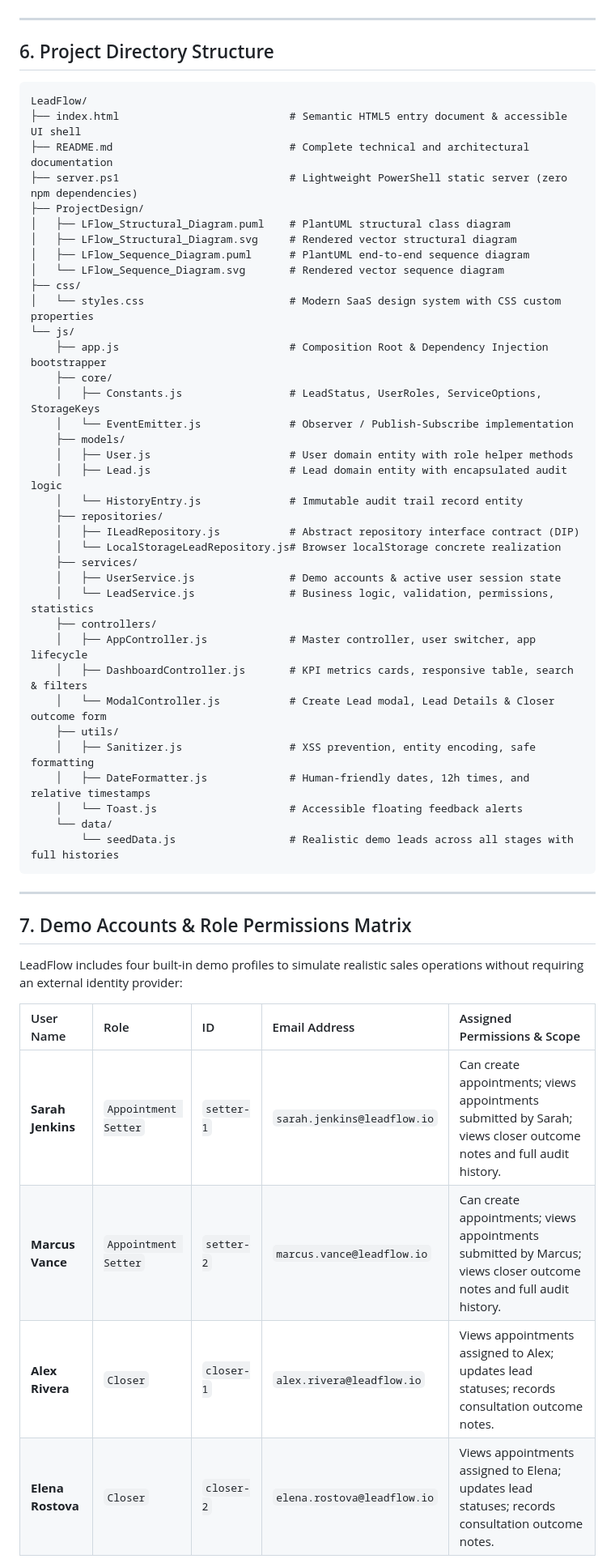
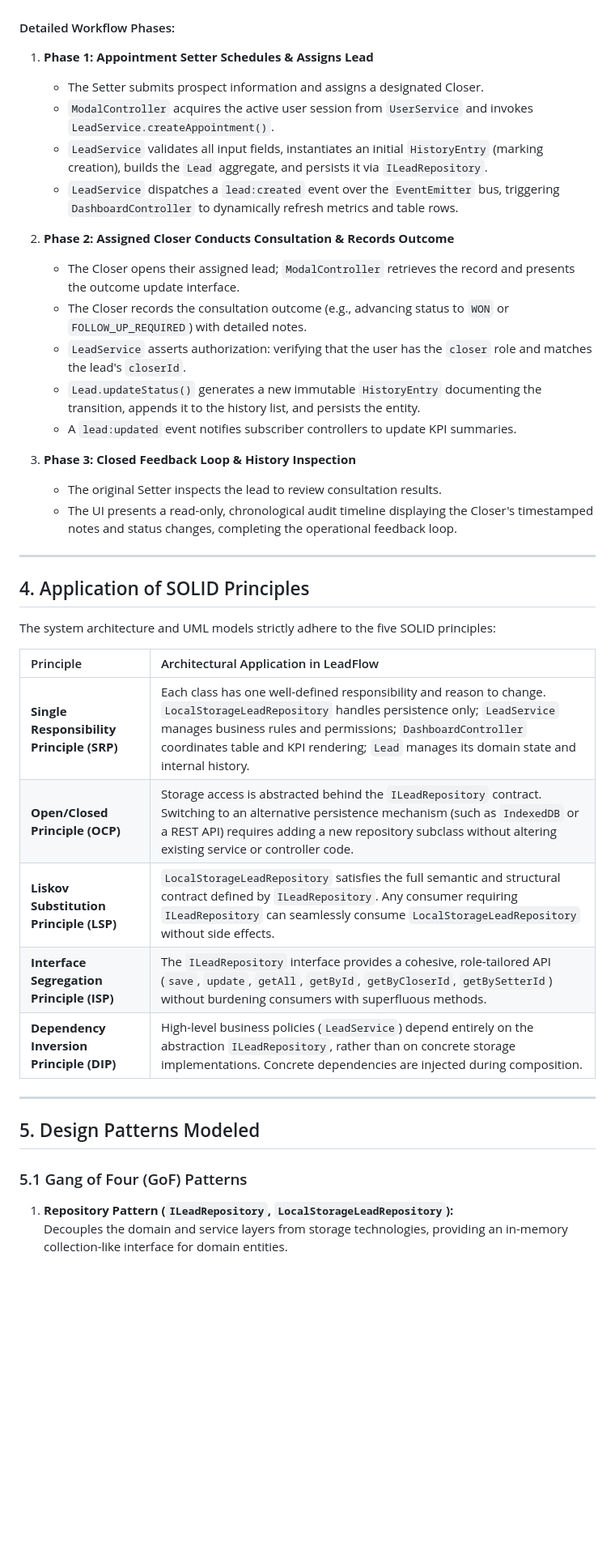
Before and after one commit to 00dnn/LeadFlow, a Markdown page: README.md, the part around one of its changes. Shown at 81% size. Drawn GitHub-style; blank space fills up the shorter version.

````diff
--- a/README.md
+++ b/README.md
@@ -170,58 +179,44 @@ sequenceDiagram
 ```
+
+#### Detailed Workflow Phases:
+
+1. **Phase 1: Appointment Setter Schedules & Assigns Lead**
+   - The Setter submits prospect information and assigns a designated Closer.
+   - `ModalController` acquires the active user session from `UserService` and invokes `LeadService.createAppointment()`.
+   - `LeadService` validates all input fields, instantiates an initial `HistoryEntry` (marking creation), builds the `Lead` aggregate, and persists it via `ILeadRepository`.
+   - `LeadService` dispatches a `lead:created` event over the `EventEmitter` bus, triggering `DashboardController` to dynamically refresh metrics and table rows.
+
+2. **Phase 2: Assigned Closer Conducts Consultation & Records Outcome**
+   - The Closer opens their assigned lead; `ModalController` retrieves the record and presents the outcome update interface.
+   - The Closer records the consultation outcome (e.g., advancing status to `WON` or `FOLLOW_UP_REQUIRED`) with detailed notes.
+   - `LeadService` asserts authorization: verifying that the user has the `closer` role and matches the lead's `closerId`.
+   - `Lead.updateStatus()` generates a new immutable `HistoryEntry` documenting the transition, appends it to the history list, and persists the entity.
+   - A `lead:updated` event notifies subscriber controllers to update KPI summaries.
+
+3. **Phase 3: Closed Feedback Loop & History Inspection**
+   - The original Setter inspects the lead to review consultation results.
+   - The UI presents a read-only, chronological audit timeline displaying the Closer's timestamped notes and status changes, completing the operational feedback loop.
 
 ---
 
-## 6. Project Directory Structure
+## 4. Application of SOLID Principles
 
-```
-LeadFlow/
-├── index.html                           # Semantic HTML5 entry document & accessible UI shell
-├── README.md                            # Complete technical and architectural documentation
-├── server.ps1                           # Lightweight PowerShell static server (zero npm dependencies)
-├── ProjectDesign/
-│   ├── LFlow_Structural_Diagram.puml    # PlantUML structural class diagram
-│   ├── LFlow_Structural_Diagram.svg     # Rendered vector structural diagram
-│   ├── LFlow_Sequence_Diagram.puml      # PlantUML end-to-end sequence diagram
-│   └── LFlow_Sequence_Diagram.svg       # Rendered vector sequence diagram
-├── css/
-│   └── styles.css                       # Modern SaaS design system with CSS custom properties
-└── js/
-    ├── app.js                           # Composition Root & Dependency Injection bootstrapper
-    ├── core/
-    │   ├── Constants.js                 # LeadStatus, UserRoles, ServiceOptions, StorageKeys
-    │   └── EventEmitter.js              # Observer / Publish-Subscribe implementation
-    ├── models/
-    │   ├── User.js                      # User domain entity with role helper methods
-    │   ├── Lead.js                      # Lead domain entity with encapsulated audit logic
-    │   └── HistoryEntry.js              # Immutable audit trail record entity
-    ├── repositories/
-    │   ├── ILeadRepository.js           # Abstract repository interface contract (DIP)
-    │   └── LocalStorageLeadRepository.js# Browser localStorage concrete realization
-    ├── services/
-    │   ├── UserService.js               # Demo accounts & active user session state
-    │   └── LeadService.js               # Business logic, validation, permissions, statistics
-    ├── controllers/
-    │   ├── AppController.js             # Master controller, user switcher, app lifecycle
-    │   ├── DashboardController.js       # KPI metrics cards, responsive table, search & filters
-    │   └── ModalController.js           # Create Lead modal, Lead Details & Closer outcome form
-    ├── utils/
-    │   ├── Sanitizer.js                 # XSS prevention, entity encoding, safe formatting
-    │   ├── DateFormatter.js             # Human-friendly dates, 12h times, and relative timestamps
-    │   └── Toast.js                     # Accessible floating feedback alerts
-    └── data/
-        └── seedData.js                  # Realistic demo leads across all stages with full histories
-```
+The system architecture and UML models strictly adhere to the five SOLID principles:
+
+| Principle | Architectural Application in LeadFlow |
+| :--- | :--- |
+| **Single Responsibility Principle (SRP)** | Each class has one well-defined responsibility and reason to change. `LocalStorageLeadRepository` handles persistence only; `LeadService` manages business rules and permissions; `DashboardController` coordinates table and KPI rendering; `Lead` manages its domain state and internal history. |
+| **Open/Closed Principle (OCP)** | Storage access is abstracted behind the `ILeadRepository` contract. Switching to an alternative persistence mechanism (such as `IndexedDB` or a REST API) requires adding a new repository subclass without altering existing service or controller code. |
+| **Liskov Substitution Principle (LSP)** | `LocalStorageLeadRepository` satisfies the full semantic and structural contract defined by `ILeadRepository`. Any consumer requiring `ILeadRepository` can seamlessly consume `LocalStorageLeadRepository` without side effects. |
+| **Interface Segregation Principle (ISP)** | The `ILeadRepository` interface provides a cohesive, role-tailored API (`save`, `update`, `getAll`, `getById`, `getByCloserId`, `getBySetterId`) without burdening consumers with superfluous methods. |
+| **Dependency Inversion Principle (DIP)** | High-level business policies (`LeadService`) depend entirely on the abstraction `ILeadRepository`, rather than on concrete storage implementations. Concrete dependencies are injected during composition. |
 
 ---
 
-## 7. Demo Accounts & Role Permissions Matrix
+## 5. Design Patterns Modeled
 
-LeadFlow includes four built-in demo profiles to simulate realistic sales operations without requiring an external identity provider:
+### 5.1 Gang of Four (GoF) Patterns
 
-| User Name | Role | ID | Email Address | Assigned Permissions & Scope |
-| :--- | :--- | :--- | :--- | :--- |
-| **Sarah Jenkins** | `Appointment Setter` | `setter-1` | `sarah.jenkins@leadflow.io` | Can create appointments; views appointments submitted by Sarah; views closer outcome notes and full audit history. |
-| **Marcus Vance** | `Appointment Setter` | `setter-2` | `marcus.vance@leadflow.io` | Can create appointments; views appointments submitted by Marcus; views closer outcome notes and full audit history. |
-| **Alex Rivera** | `Closer` | `closer-1` | `alex.rivera@leadflow.io` | Views appointments assigned to Alex; updates lead statuses; records consultation outcome notes. |
-| **Elena Rostova** | `Closer` | `closer-2` | `elena.rostova@leadflow.io` | Views appointments assigned to Elena; updates lead statuses; records consultation outcome notes. |
+1. **Repository Pattern (`ILeadRepository`, `LocalStorageLeadRepository`):**
+   Decouples the domain and service layers from storage technologies, providing an in-memory collection-like interface for domain entities.
 
````
Also changed, not shown: other parts of README.md (+154 -212 lines).
